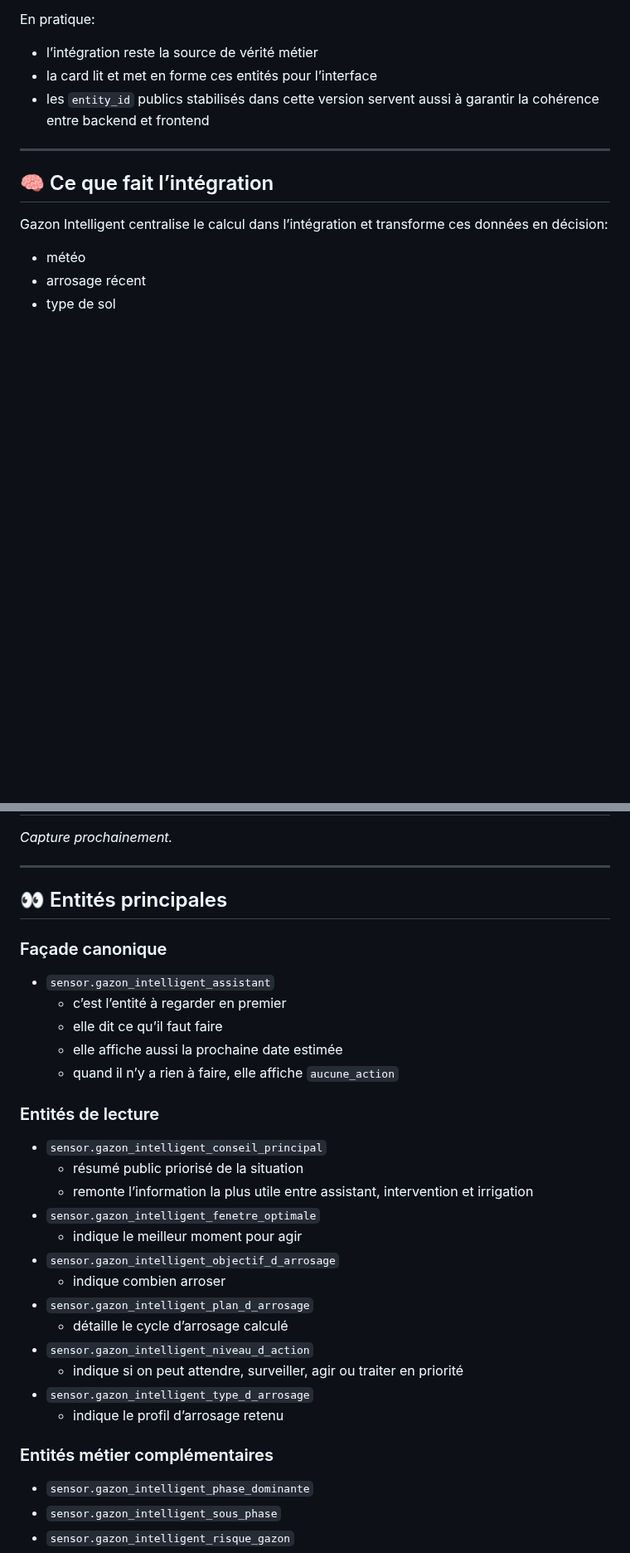
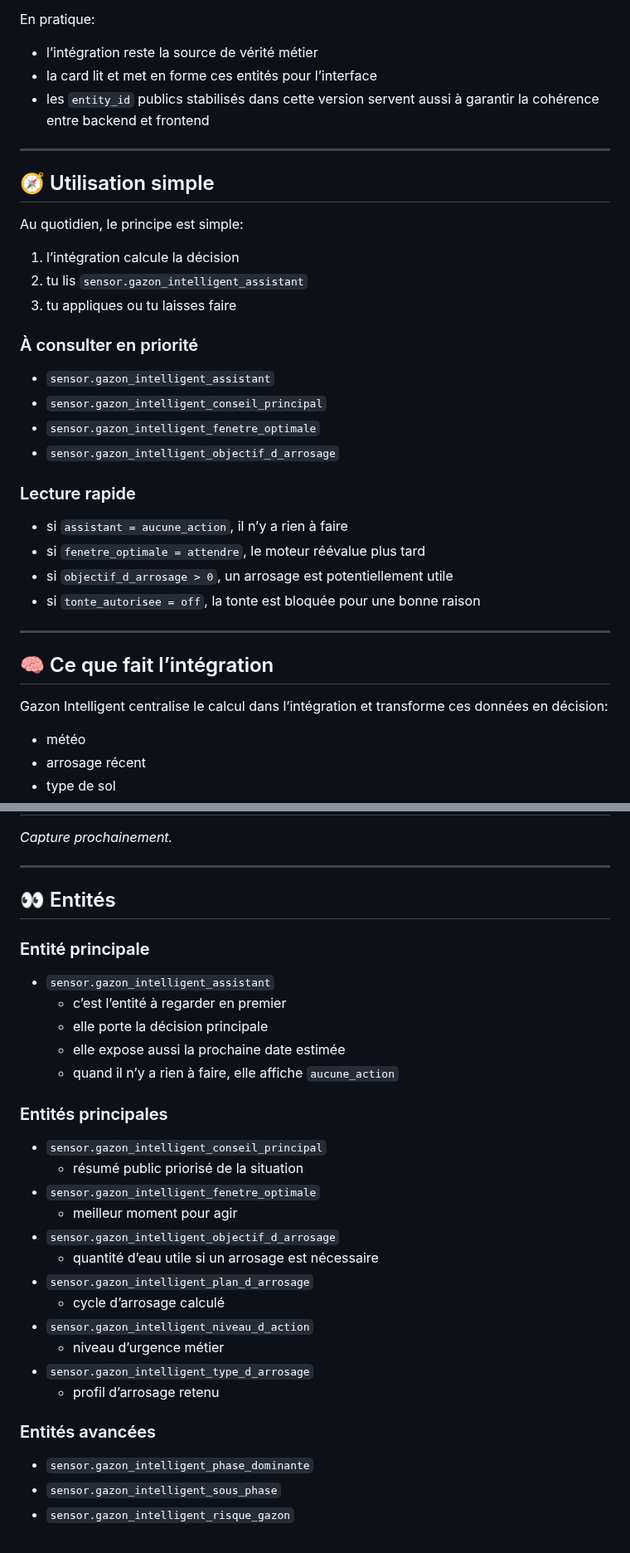
Before and after one commit to kev21brv10/gazon_intelligent, a Markdown page: README.md, 2 parts joined by grey strips. Shown at 83% size. GitHub-like rendering; blank space fills up the shorter version.

```diff
--- a/README.md
+++ b/README.md
@@ -60,6 +81,30 @@ En pratique:
 - l’intégration reste la source de vérité métier
 - la card lit et met en forme ces entités pour l’interface
 - les `entity_id` publics stabilisés dans cette version servent aussi à garantir la cohérence entre backend et frontend
+
+---
+
+## 🧭 Utilisation simple
+
+Au quotidien, le principe est simple:
+
+1. l’intégration calcule la décision
+2. tu lis `sensor.gazon_intelligent_assistant`
+3. tu appliques ou tu laisses faire
+
+### À consulter en priorité
+
+- `sensor.gazon_intelligent_assistant`
+- `sensor.gazon_intelligent_conseil_principal`
+- `sensor.gazon_intelligent_fenetre_optimale`
+- `sensor.gazon_intelligent_objectif_d_arrosage`
+
+### Lecture rapide
+
+- si `assistant = aucune_action`, il n’y a rien à faire
+- si `fenetre_optimale = attendre`, le moteur réévalue plus tard
+- si `objectif_d_arrosage > 0`, un arrosage est potentiellement utile
+- si `tonte_autorisee = off`, la tonte est bloquée pour une bonne raison
 
 ---
 
@@ -96,33 +141,32 @@ En pratique, l’intégration gère:
 *Capture prochainement.*
 
 ---
-## 👀 Entités principales
+## 👀 Entités
 
-### Façade canonique
+### Entité principale
 
 - `sensor.gazon_intelligent_assistant`
   - c’est l’entité à regarder en premier
-  - elle dit ce qu’il faut faire
-  - elle affiche aussi la prochaine date estimée
+  - elle porte la décision principale
+  - elle expose aussi la prochaine date estimée
   - quand il n’y a rien à faire, elle affiche `aucune_action`
 
-### Entités de lecture
+### Entités principales
 
 - `sensor.gazon_intelligent_conseil_principal`
   - résumé public priorisé de la situation
-  - remonte l’information la plus utile entre assistant, intervention et irrigation
 - `sensor.gazon_intelligent_fenetre_optimale`
-  - indique le meilleur moment pour agir
+  - meilleur moment pour agir
 - `sensor.gazon_intelligent_objectif_d_arrosage`
-  - indique combien arroser
+  - quantité d’eau utile si un arrosage est nécessaire
 - `sensor.gazon_intelligent_plan_d_arrosage`
-  - détaille le cycle d’arrosage calculé
+  - cycle d’arrosage calculé
 - `sensor.gazon_intelligent_niveau_d_action`
-  - indique si on peut attendre, surveiller, agir ou traiter en priorité
+  - niveau d’urgence métier
 - `sensor.gazon_intelligent_type_d_arrosage`
-  - indique le profil d’arrosage retenu
+  - profil d’arrosage retenu
 
-### Entités métier complémentaires
+### Entités avancées
 
 - `sensor.gazon_intelligent_phase_dominante`
 - `sensor.gazon_intelligent_sous_phase`
```
Also changed, not shown: other parts of README.md (+58 -71 lines).
